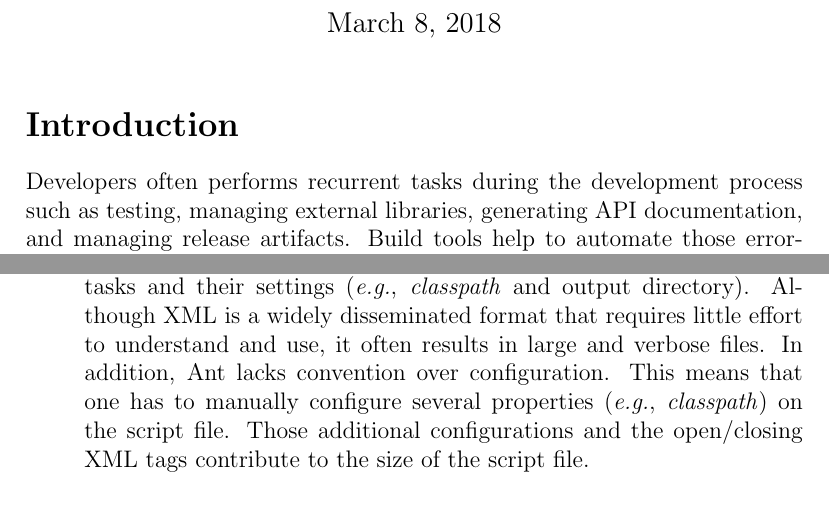
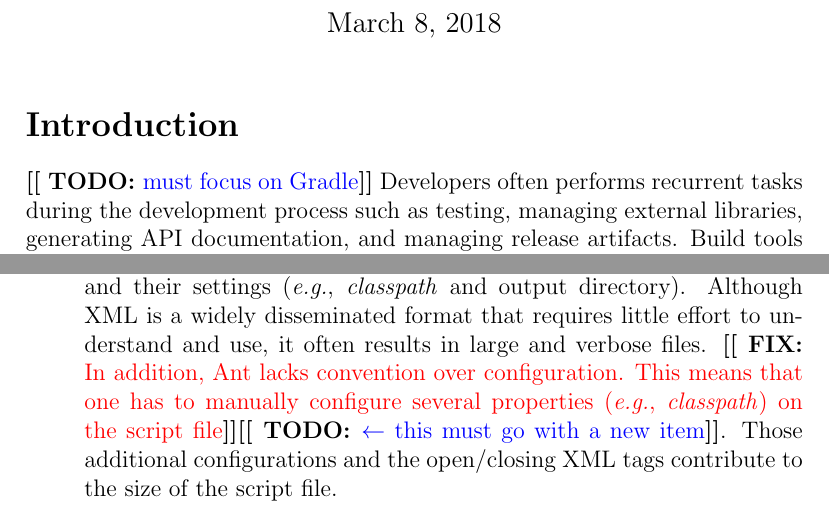
Before and after one commit to jeandersonbc/gsoc18-planning, a LaTeX document (main.tex): two parts of pages 1 and 2 of 3, joined at a grey line, cut so that both start at the same text. Compiled offline with pdfLaTeX.

Commit message:
Added todo and fix markers

```diff
--- a/main.tex
+++ b/main.tex
@@ -13,6 +13,7 @@
 
 \section*{Introduction}
 
+\todo{must focus on Gradle}
 Developers often performs recurrent tasks during the development process such
 as testing, managing external libraries, generating API documentation, and
 managing release artifacts.
@@ -73,9 +74,10 @@ resolve declared dependencies automatically out-of-the-box.
 \emph{classpath} and output directory).
 Although XML is a widely disseminated format that requires little effort to
 understand and use, it often results in large and verbose files.
-In addition, \ant{} lacks convention over configuration.
+\fix{In addition, \ant{} lacks convention over configuration.
 This means that one has to manually configure several properties (\eg,
-\emph{classpath}) on the script file.
+\emph{classpath}) on the script file}\todo{$\leftarrow$ this must go with a
+new item}.
 Those additional configurations and the open/closing XML tags contribute to the
 size of the script file.
 
@@ -88,6 +90,8 @@ community.
 
 \section{Evaluation}
 \label{sec:evaluation}
+
+\todo{focus on Gradle!}
 
 There are several build tools available in the Java community.
 \maven{} and \gradle{} are two mainstreams build tools popular in Android and
```
